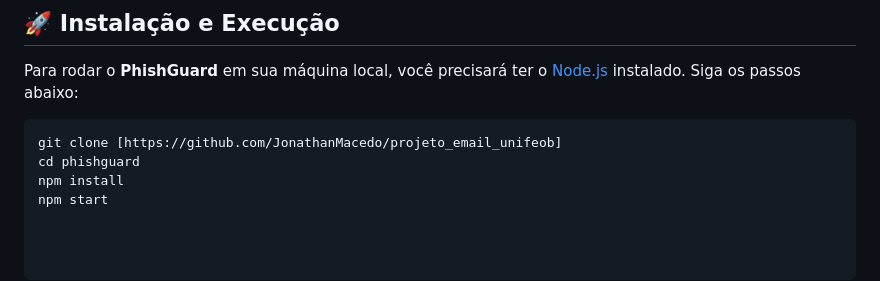
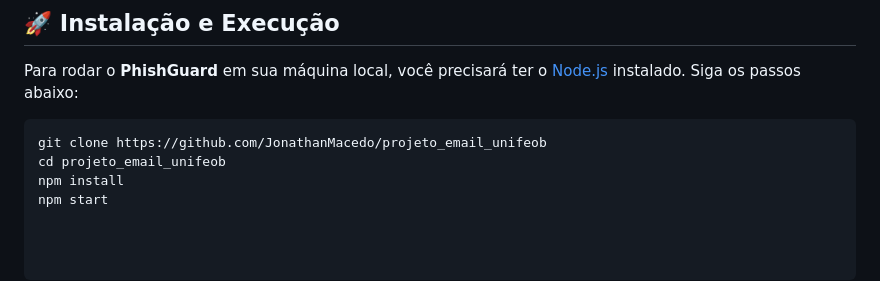
Before and after one commit to JonathanMacedo/projeto_email_unifeob, a Markdown page: README.md, the part around the change. Rendered like a GitHub page.

````diff
--- a/README.md
+++ b/README.md
@@ -78,7 +78,7 @@ phishguard/
 Para rodar o **PhishGuard** em sua máquina local, você precisará ter o [Node.js](https://nodejs.org/) instalado. Siga os passos abaixo:
 
 ```
-git clone [https://github.com/JonathanMacedo/projeto_email_unifeob]
-cd phishguard
+git clone https://github.com/JonathanMacedo/projeto_email_unifeob
+cd projeto_email_unifeob
 npm install
 npm start
````
